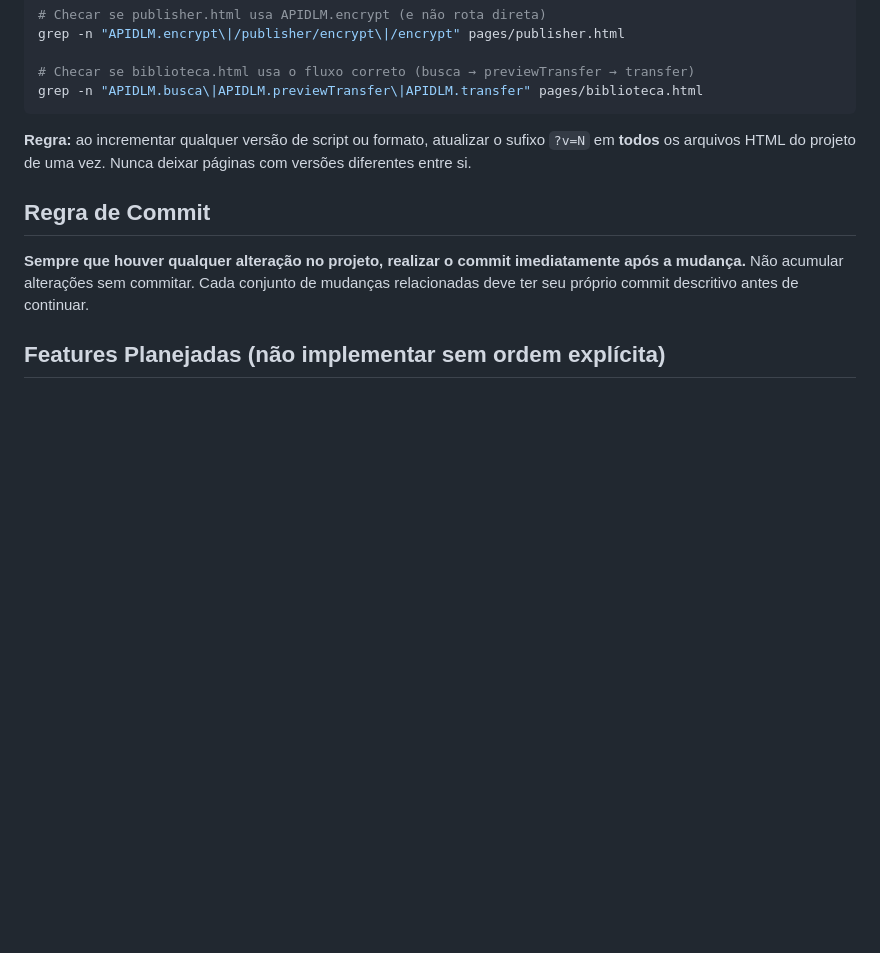
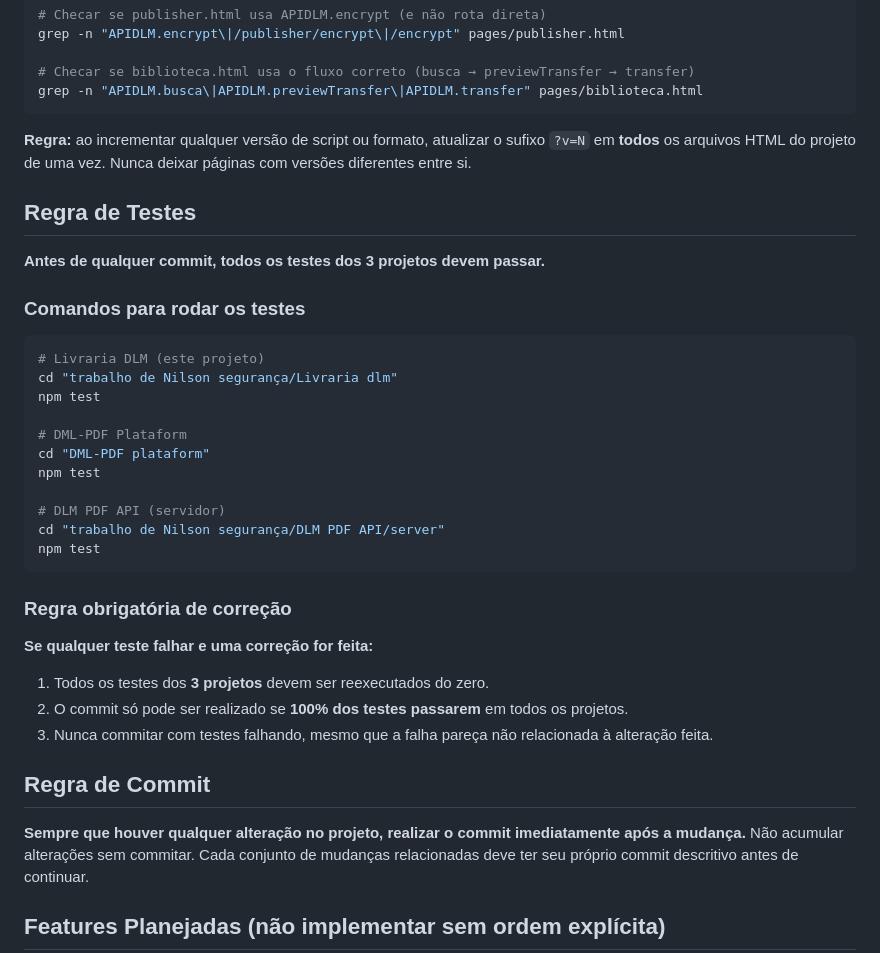
Before and after one commit to matheusmerlim1/trabalho-nilson, a Markdown page: Livraria dlm/CLAUDE.md, the part around the change. GitHub-like rendering; blank space fills up the shorter version.

Commit message:
docs: regra de testes obrigatoria antes de commit
Se qualquer teste falhar e uma correcao for feita, todos os testes
dos 3 projetos devem passar antes do commit. Inclui comandos de
execucao para Livraria DLM, DML-PDF Plataform e DLM PDF API.

Co-Authored-By: Claude Sonnet 4.6 <noreply@anthropic.com>

````diff
--- a/Livraria dlm/CLAUDE.md
+++ b/Livraria dlm/CLAUDE.md
@@ -209,6 +209,33 @@ grep -n "APIDLM.busca\|APIDLM.previewTransfer\|APIDLM.transfer" pages/biblioteca
 
 **Regra:** ao incrementar qualquer versão de script ou formato, atualizar o sufixo `?v=N` em **todos** os arquivos HTML do projeto de uma vez. Nunca deixar páginas com versões diferentes entre si.
 
+## Regra de Testes
+
+**Antes de qualquer commit, todos os testes dos 3 projetos devem passar.**
+
+### Comandos para rodar os testes
+
+```bash
+# Livraria DLM (este projeto)
+cd "trabalho de Nilson segurança/Livraria dlm"
+npm test
+
+# DML-PDF Plataform
+cd "DML-PDF plataform"
+npm test
+
+# DLM PDF API (servidor)
+cd "trabalho de Nilson segurança/DLM PDF API/server"
+npm test
+```
+
+### Regra obrigatória de correção
+
+**Se qualquer teste falhar e uma correção for feita:**
+1. Todos os testes dos **3 projetos** devem ser reexecutados do zero.
+2. O commit só pode ser realizado se **100% dos testes passarem** em todos os projetos.
+3. Nunca commitar com testes falhando, mesmo que a falha pareça não relacionada à alteração feita.
+
 ## Regra de Commit
 
 **Sempre que houver qualquer alteração no projeto, realizar o commit imediatamente após a mudança.**
````
